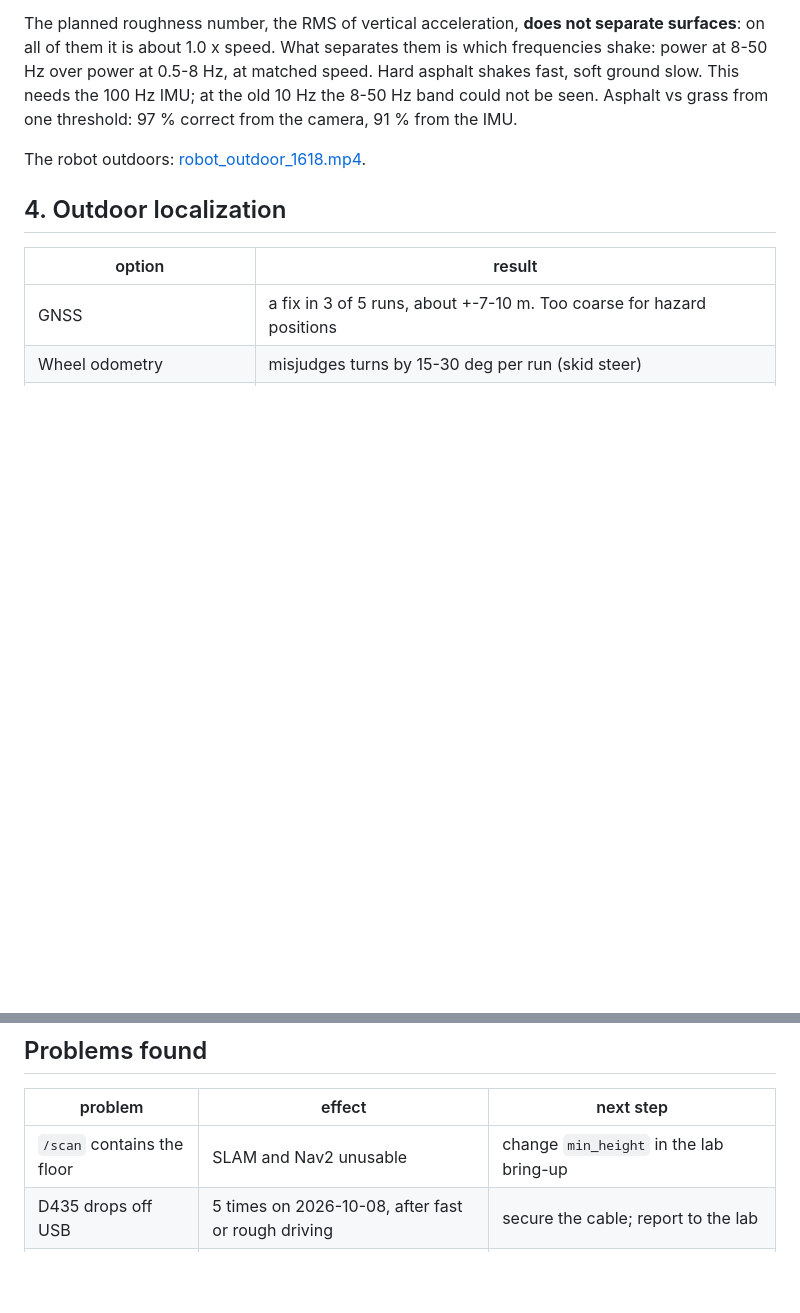
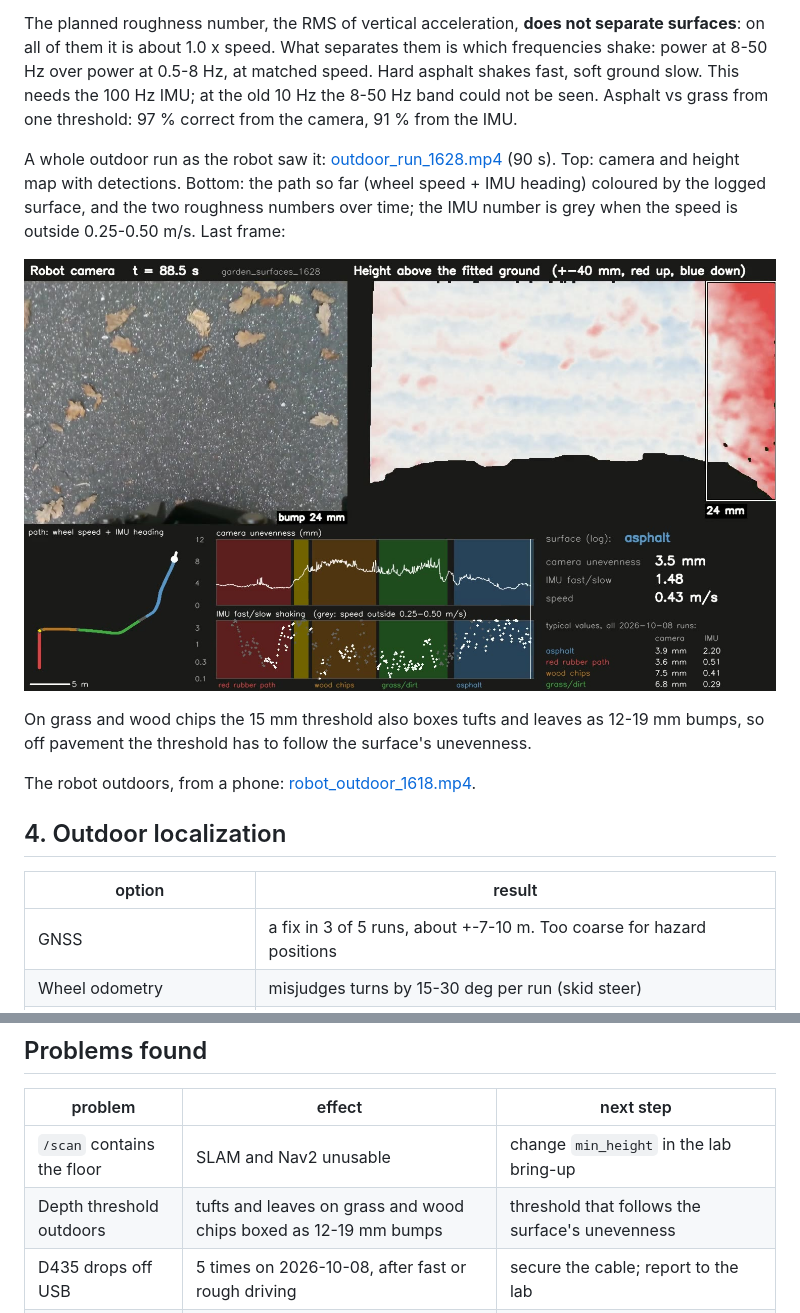
Before and after one commit to IFRoS-ELTE/silvanus-terrain-quality-mapping, a Markdown page: docs/PROGRESS.md, 2 parts joined by grey strips. GitHub-like rendering; pictures changed too: docs/media/outdoor_run_1628.jpg (added); blank space fills up the shorter version.

```diff
--- a/docs/PROGRESS.md
+++ b/docs/PROGRESS.md
@@ -98,7 +98,17 @@ speed. Hard asphalt shakes fast, soft ground slow. This needs the 100 Hz IMU; at
 the old 10 Hz the 8-50 Hz band could not be seen. Asphalt vs grass from one
 threshold: 97 % correct from the camera, 91 % from the IMU.
 
-The robot outdoors: [robot_outdoor_1618.mp4](media/robot_outdoor_1618.mp4).
+A whole outdoor run as the robot saw it: [outdoor_run_1628.mp4](media/outdoor_run_1628.mp4)
+(90 s). Top: camera and height map with detections. Bottom: the path so far (wheel
+speed + IMU heading) coloured by the logged surface, and the two roughness numbers
+over time; the IMU number is grey when the speed is outside 0.25-0.50 m/s. Last frame:
+
+![outdoor run 1628, last frame](media/outdoor_run_1628.jpg)
+
+On grass and wood chips the 15 mm threshold also boxes tufts and leaves as 12-19 mm
+bumps, so off pavement the threshold has to follow the surface's unevenness.
+
+The robot outdoors, from a phone: [robot_outdoor_1618.mp4](media/robot_outdoor_1618.mp4).
 
 ## 4. Outdoor localization
 
@@ -144,6 +154,7 @@ remade offline. Then repeat the SLAM test.
 | problem | effect | next step |
 |---|---|---|
 | `/scan` contains the floor | SLAM and Nav2 unusable | change `min_height` in the lab bring-up |
+| Depth threshold outdoors | tufts and leaves on grass and wood chips boxed as 12-19 mm bumps | threshold that follows the surface's unevenness |
 | D435 drops off USB | 5 times on 2026-10-08, after fast or rough driving | secure the cable; report to the lab |
 | Wheel odometry heading | 15-30 deg error per run | fuse IMU heading with `robot_localization` |
 | GNSS | +-7-10 m, no fix in 2 of 5 runs | use for rough placement only |
```
Also changed, not shown: tools/analysis/README.md (+1 -0 lines), 2 other files.
